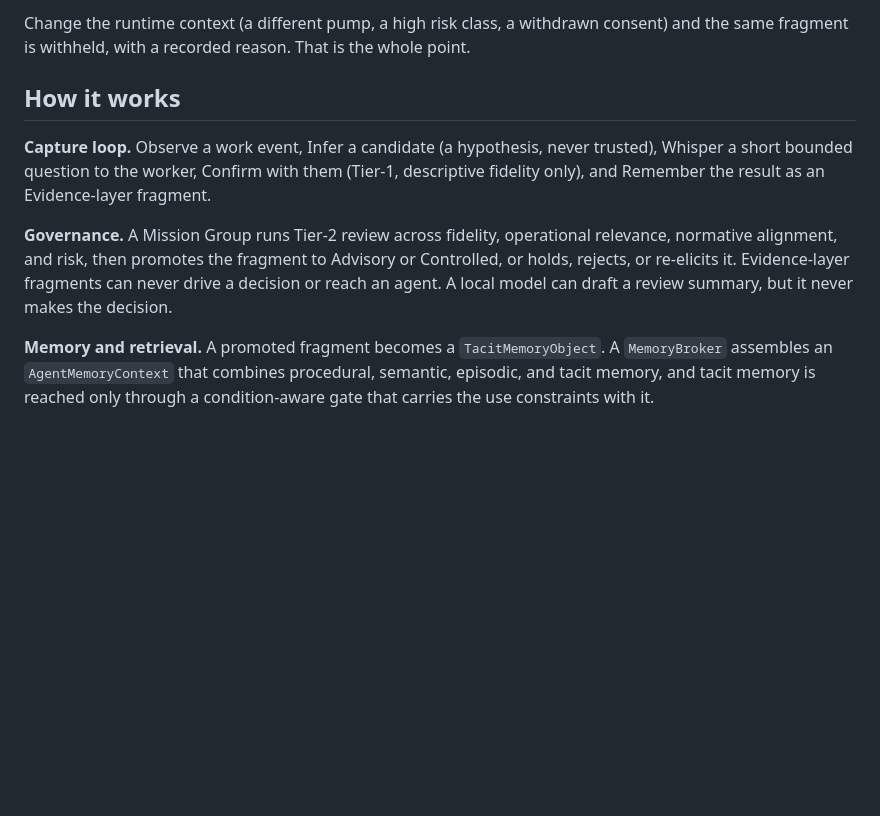
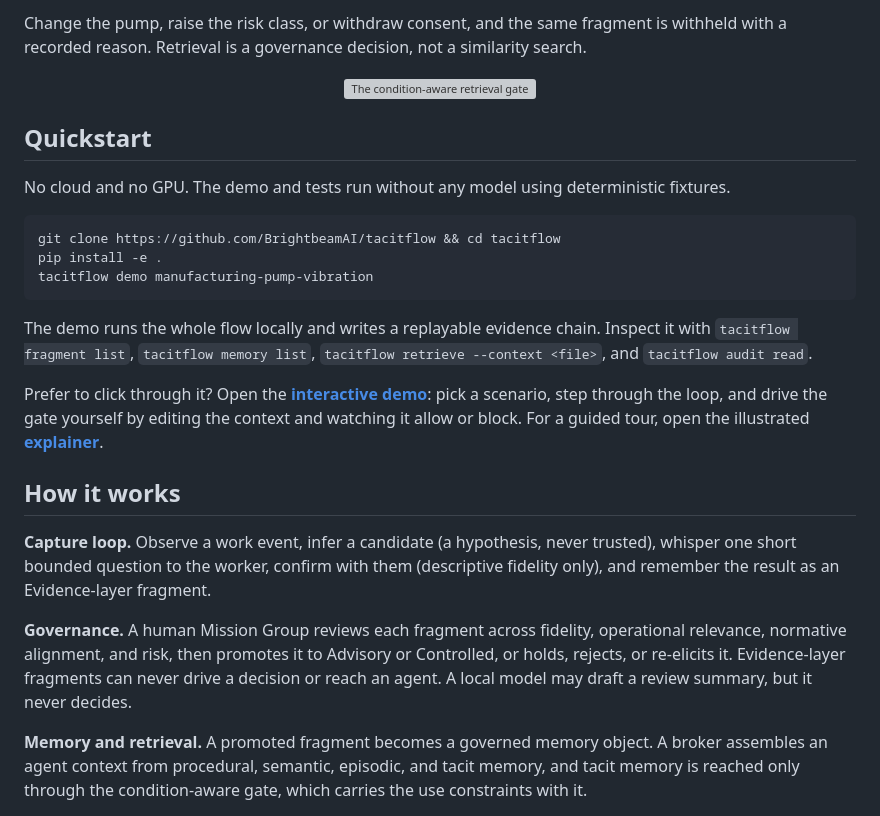
Before and after one commit to BrightbeamAI/metis, a Markdown page: README.md, the part around one of its changes. Rendered like a GitHub page; blank space fills up the shorter version; grey boxes are pictures that could not be loaded.

````diff
--- a/README.md
+++ b/README.md
@@ -88,20 +88,40 @@ for entry in agent_ctx.tacit_memory:
 ```
 
-Change the runtime context (a different pump, a high risk class, a withdrawn consent) and the same
-fragment is withheld, with a recorded reason. That is the whole point.
+Change the pump, raise the risk class, or withdraw consent, and the same fragment is withheld with a
+recorded reason. Retrieval is a governance decision, not a similarity search.
+
+<p align="center"><img src="docs/assets/retrieval_gate.svg" alt="The condition-aware retrieval gate" width="100%"></p>
+
+## Quickstart
+
+No cloud and no GPU. The demo and tests run without any model using deterministic fixtures.
+
+```bash
+git clone https://github.com/BrightbeamAI/tacitflow && cd tacitflow
+pip install -e .
+tacitflow demo manufacturing-pump-vibration
+```
+
+The demo runs the whole flow locally and writes a replayable evidence chain. Inspect it with
+`tacitflow fragment list`, `tacitflow memory list`, `tacitflow retrieve --context <file>`, and
+`tacitflow audit read`.
+
+Prefer to click through it? Open the **[interactive demo](docs/demo.html)**: pick a scenario, step
+through the loop, and drive the gate yourself by editing the context and watching it allow or block.
+For a guided tour, open the illustrated **[explainer](docs/explainer.html)**.
 
 ## How it works
 
-**Capture loop.** Observe a work event, Infer a candidate (a hypothesis, never trusted), Whisper a
-short bounded question to the worker, Confirm with them (Tier-1, descriptive fidelity only), and
-Remember the result as an Evidence-layer fragment.
+**Capture loop.** Observe a work event, infer a candidate (a hypothesis, never trusted), whisper one
+short bounded question to the worker, confirm with them (descriptive fidelity only), and remember the
+result as an Evidence-layer fragment.
 
-**Governance.** A Mission Group runs Tier-2 review across fidelity, operational relevance, normative
-alignment, and risk, then promotes the fragment to Advisory or Controlled, or holds, rejects, or
+**Governance.** A human Mission Group reviews each fragment across fidelity, operational relevance,
+normative alignment, and risk, then promotes it to Advisory or Controlled, or holds, rejects, or
 re-elicits it. Evidence-layer fragments can never drive a decision or reach an agent. A local model
-can draft a review summary, but it never makes the decision.
+may draft a review summary, but it never decides.
 
-**Memory and retrieval.** A promoted fragment becomes a `TacitMemoryObject`. A `MemoryBroker`
-assembles an `AgentMemoryContext` that combines procedural, semantic, episodic, and tacit memory, and
-tacit memory is reached only through a condition-aware gate that carries the use constraints with it.
+**Memory and retrieval.** A promoted fragment becomes a governed memory object. A broker assembles an
+agent context from procedural, semantic, episodic, and tacit memory, and tacit memory is reached only
+through the condition-aware gate, which carries the use constraints with it.
 
````
Also changed, not shown: other parts of README.md (+51 -115 lines), ABOUT.md (added, +122 -0 lines).
